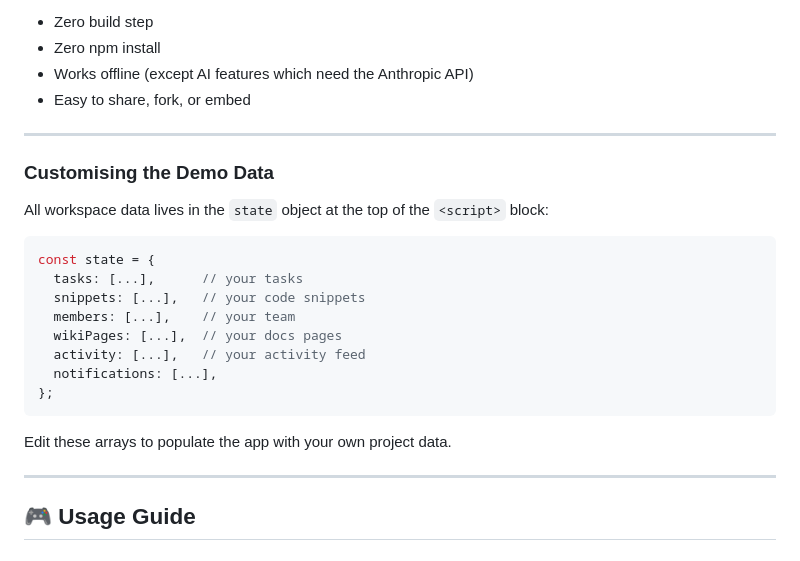
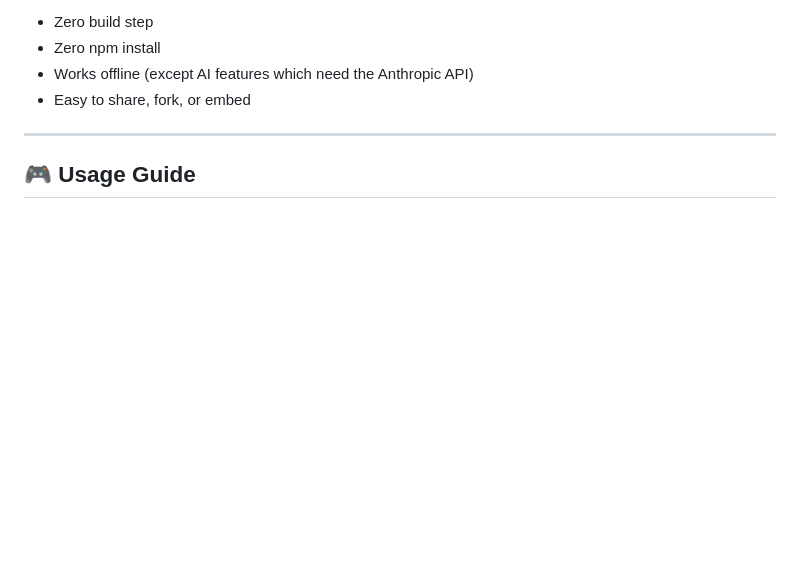
Before and after one commit to riteshyadav33302111-cell/DevCollab, a Markdown page: README.md, the part around the change. GitHub-like rendering; blank space fills up the shorter version.

````diff
--- a/README.md
+++ b/README.md
@@ -161,24 +161,6 @@ The entire application is intentionally a **single HTML file**. This means:
 
 
 
-### Customising the Demo Data
-
-All workspace data lives in the `state` object at the top of the `<script>` block:
-
-```javascript
-const state = {
-  tasks: [...],      // your tasks
-  snippets: [...],   // your code snippets
-  members: [...],    // your team
-  wikiPages: [...],  // your docs pages
-  activity: [...],   // your activity feed
-  notifications: [...],
-};
-```
-
-Edit these arrays to populate the app with your own project data.
-
----
 
 ## 🎮 Usage Guide
 
````
